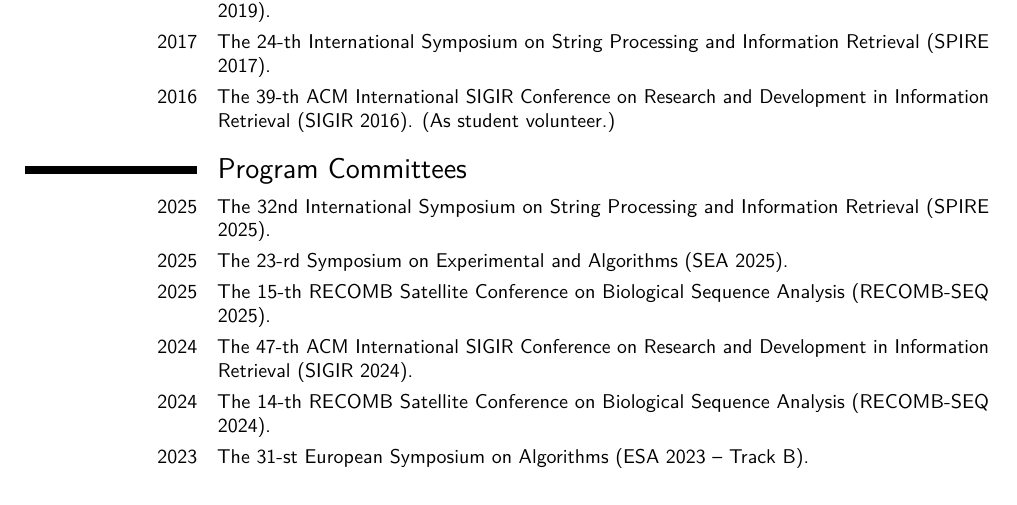
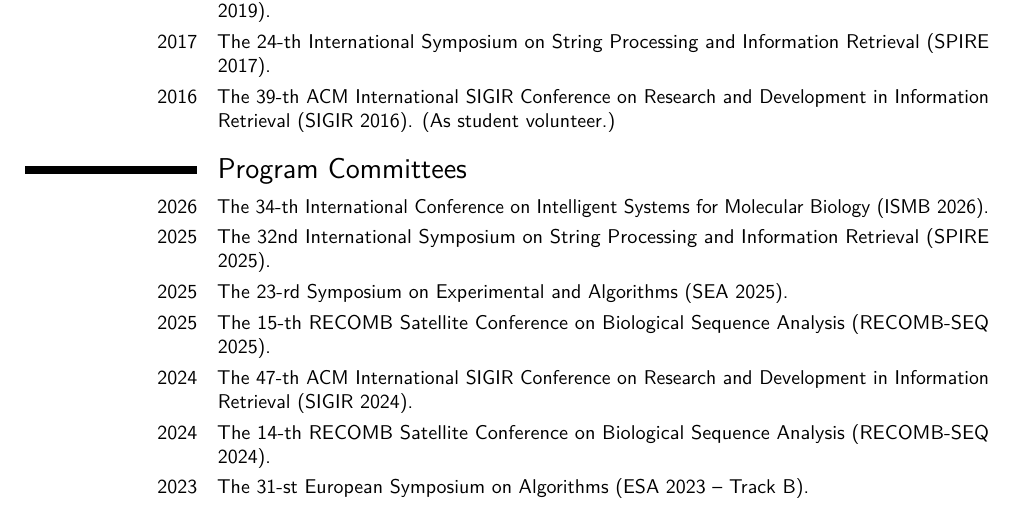
Before and after one commit to jermp/curriculum_vitae, a LaTeX CV (CV_GiulioErmanno_Pibiri.tex): part of page 5 of 14, cut so that both start at the same text. Compiled offline with pdfLaTeX.

Commit message:
updated pc

```diff
--- a/CV_GiulioErmanno_Pibiri.tex
+++ b/CV_GiulioErmanno_Pibiri.tex
@@ -379,6 +379,8 @@
 \cvitem{2016}{The 39-th ACM International SIGIR Conference on Research and Development in Information Retrieval (SIGIR 2016). (As student volunteer.)}
 
 \section{Program Committees}
+
+\cvitem{2026}{The 34-th International Conference on Intelligent Systems for Molecular Biology (ISMB 2026).}
 
 \cvitem{2025}{The 32nd International Symposium on String Processing and Information Retrieval (SPIRE 2025).}
 \cvitem{2025}{The 23-rd Symposium on Experimental and Algorithms (SEA 2025).}
```
Also changed, not shown: CV_GiulioErmanno_Pibiri.pdf.
